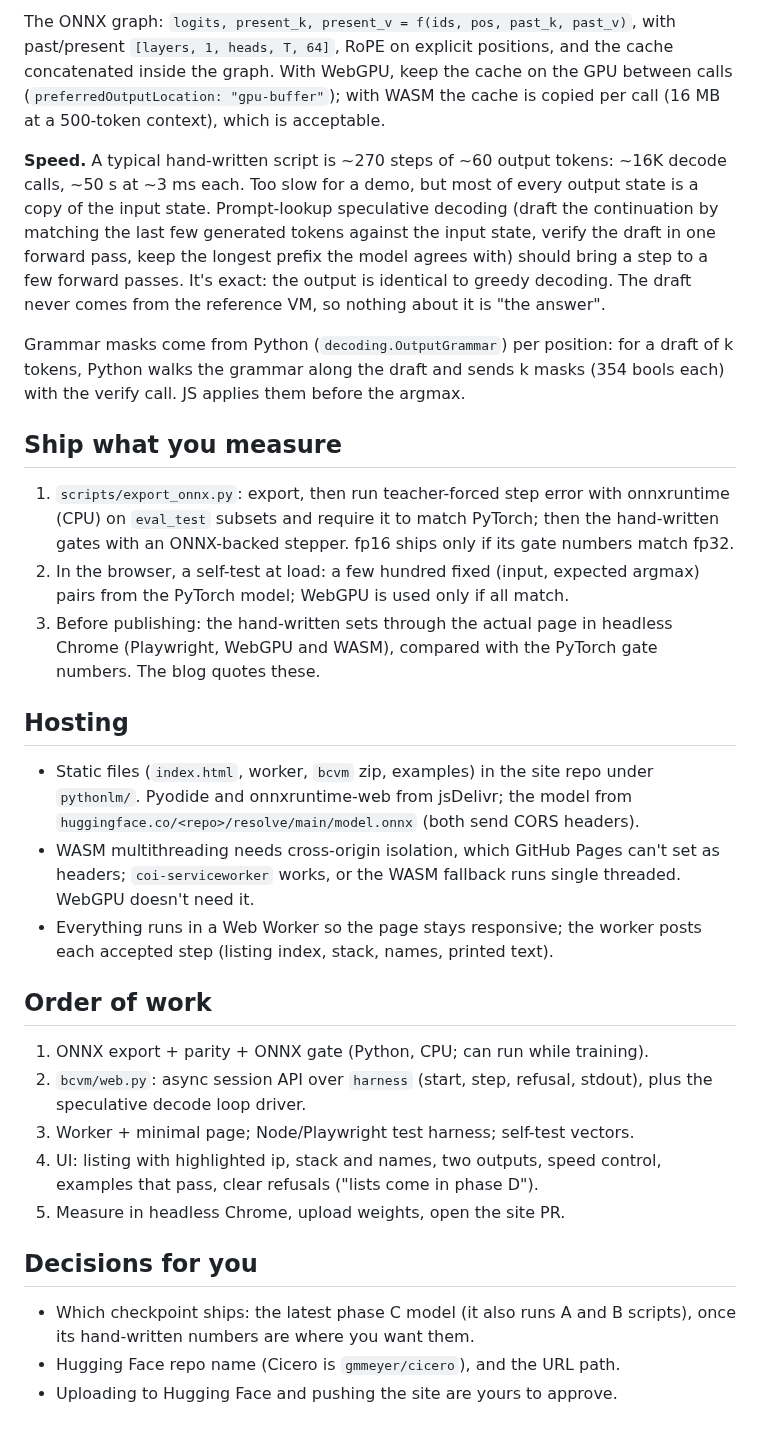
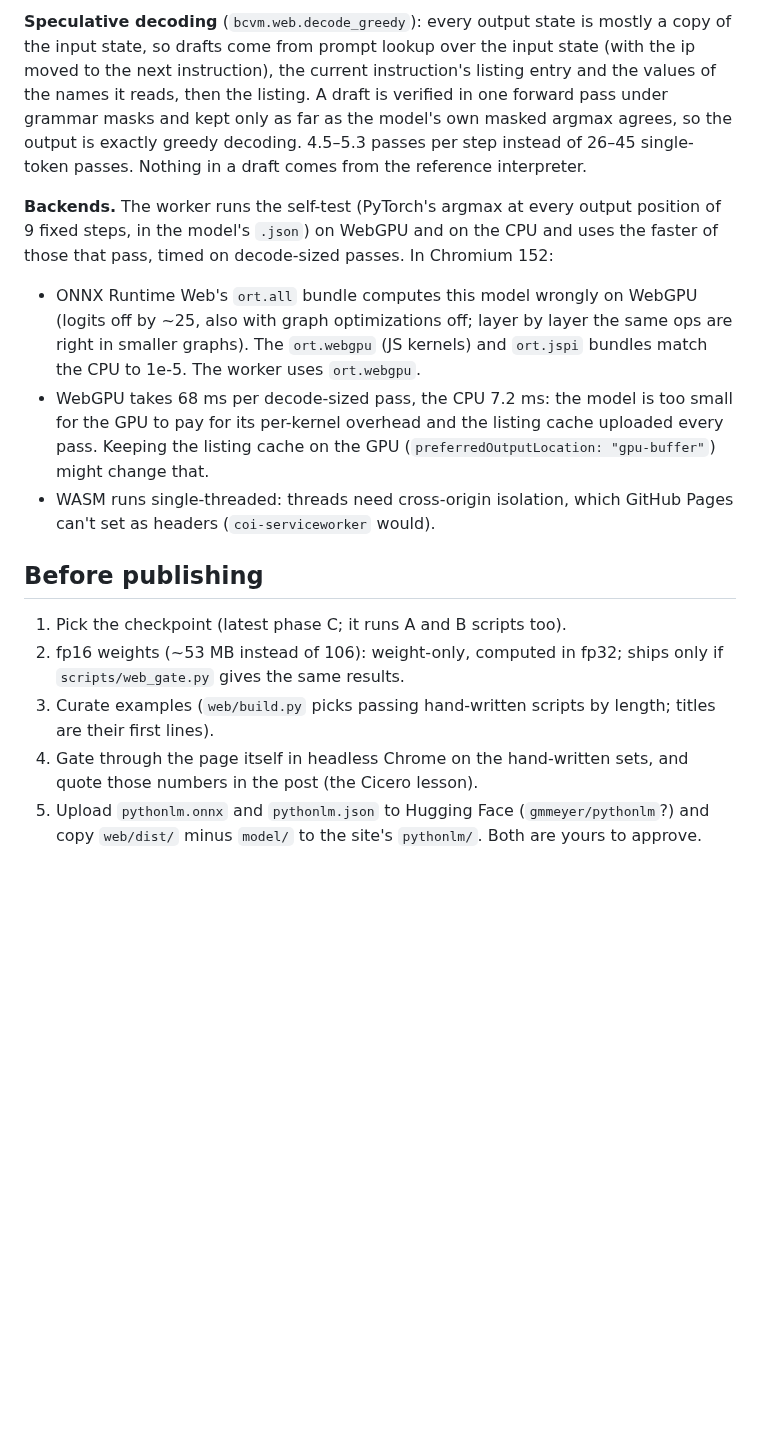
Before and after one commit to gmmeyer/pythonlm, a Markdown page: docs/WEB_DEMO.md, the part around one of its changes. GitHub-like rendering; blank space fills up the shorter version.

```diff
--- a/docs/WEB_DEMO.md
+++ b/docs/WEB_DEMO.md
@@ -48,59 +61,38 @@ the model was trained (each step attends to the listing and itself).
 
-The ONNX graph: `logits, present_k, present_v = f(ids, pos, past_k, past_v)`,
-with past/present `[layers, 1, heads, T, 64]`, RoPE on explicit positions,
-and the cache concatenated inside the graph. With WebGPU, keep the cache on
-the GPU between calls (`preferredOutputLocation: "gpu-buffer"`); with WASM the
-cache is copied per call (16 MB at a 500-token context), which is acceptable.
+**Speculative decoding** (`bcvm.web.decode_greedy`): every output state is
+mostly a copy of the input state, so drafts come from prompt lookup over the
+input state (with the ip moved to the next instruction), the current
+instruction's listing entry and the values of the names it reads, then the
+listing. A draft is verified in one forward pass under grammar masks and kept
+only as far as the model's own masked argmax agrees, so the output is exactly
+greedy decoding. 4.5–5.3 passes per step instead of 26–45 single-token passes.
+Nothing in a draft comes from the reference interpreter.
 
-**Speed.** A typical hand-written script is ~270 steps of ~60 output tokens:
-~16K decode calls, ~50 s at ~3 ms each. Too slow for a demo, but most of every
-output state is a copy of the input state. Prompt-lookup speculative decoding
-(draft the continuation by matching the last few generated tokens against the
-input state, verify the draft in one forward pass, keep the longest prefix the
-model agrees with) should bring a step to a few forward passes. It's exact:
-the output is identical to greedy decoding. The draft never comes from the
-reference VM, so nothing about it is "the answer".
+**Backends.** The worker runs the self-test (PyTorch's argmax at every output
+position of 9 fixed steps, in the model's `.json`) on WebGPU and on the CPU
+and uses the faster of those that pass, timed on decode-sized passes. In
+Chromium 152:
 
-Grammar masks come from Python (`decoding.OutputGrammar`) per position: for a
-draft of k tokens, Python walks the grammar along the draft and sends k masks
-(354 bools each) with the verify call. JS applies them before the argmax.
+- ONNX Runtime Web's `ort.all` bundle computes this model wrongly on WebGPU
+  (logits off by ~25, also with graph optimizations off; layer by layer the
+  same ops are right in smaller graphs). The `ort.webgpu` (JS kernels) and
+  `ort.jspi` bundles match the CPU to 1e-5. The worker uses `ort.webgpu`.
+- WebGPU takes 68 ms per decode-sized pass, the CPU 7.2 ms: the model is too
+  small for the GPU to pay for its per-kernel overhead and the listing cache
+  uploaded every pass. Keeping the listing cache on the GPU
+  (`preferredOutputLocation: "gpu-buffer"`) might change that.
+- WASM runs single-threaded: threads need cross-origin isolation, which GitHub
+  Pages can't set as headers (`coi-serviceworker` would).
 
-## Ship what you measure
+## Before publishing
 
-1. `scripts/export_onnx.py`: export, then run teacher-forced step error with
-   onnxruntime (CPU) on `eval_test` subsets and require it to match PyTorch;
-   then the hand-written gates with an ONNX-backed stepper. fp16 ships only if
-   its gate numbers match fp32.
-2. In the browser, a self-test at load: a few hundred fixed (input, expected
-   argmax) pairs from the PyTorch model; WebGPU is used only if all match.
-3. Before publishing: the hand-written sets through the actual page in
-   headless Chrome (Playwright, WebGPU and WASM), compared with the PyTorch
-   gate numbers. The blog quotes these.
-
-## Hosting
-
-- Static files (`index.html`, worker, `bcvm` zip, examples) in the site repo
-  under `pythonlm/`. Pyodide and onnxruntime-web from jsDelivr; the model from
-  `huggingface.co/<repo>/resolve/main/model.onnx` (both send CORS headers).
-- WASM multithreading needs cross-origin isolation, which GitHub Pages can't
-  set as headers; `coi-serviceworker` works, or the WASM fallback runs single
-  threaded. WebGPU doesn't need it.
-- Everything runs in a Web Worker so the page stays responsive; the worker
-  posts each accepted step (listing index, stack, names, printed text).
-
-## Order of work
-
-1. ONNX export + parity + ONNX gate (Python, CPU; can run while training).
-2. `bcvm/web.py`: async session API over `harness` (start, step, refusal,
-   stdout), plus the speculative decode loop driver.
-3. Worker + minimal page; Node/Playwright test harness; self-test vectors.
-4. UI: listing with highlighted ip, stack and names, two outputs, speed
-   control, examples that pass, clear refusals ("lists come in phase D").
-5. Measure in headless Chrome, upload weights, open the site PR.
-
-## Decisions for you
-
-- Which checkpoint ships: the latest phase C model (it also runs A and B
-  scripts), once its hand-written numbers are where you want them.
-- Hugging Face repo name (Cicero is `gmmeyer/cicero`), and the URL path.
-- Uploading to Hugging Face and pushing the site are yours to approve.
+1. Pick the checkpoint (latest phase C; it runs A and B scripts too).
+2. fp16 weights (~53 MB instead of 106): weight-only, computed in fp32;
+   ships only if `scripts/web_gate.py` gives the same results.
+3. Curate examples (`web/build.py` picks passing hand-written scripts by
+   length; titles are their first lines).
+4. Gate through the page itself in headless Chrome on the hand-written sets,
+   and quote those numbers in the post (the Cicero lesson).
+5. Upload `pythonlm.onnx` and `pythonlm.json` to Hugging Face
+   (`gmmeyer/pythonlm`?) and copy `web/dist/` minus `model/` to the site's
+   `pythonlm/`. Both are yours to approve.
```
Also changed, not shown: other parts of docs/WEB_DEMO.md (+49 -36 lines).
